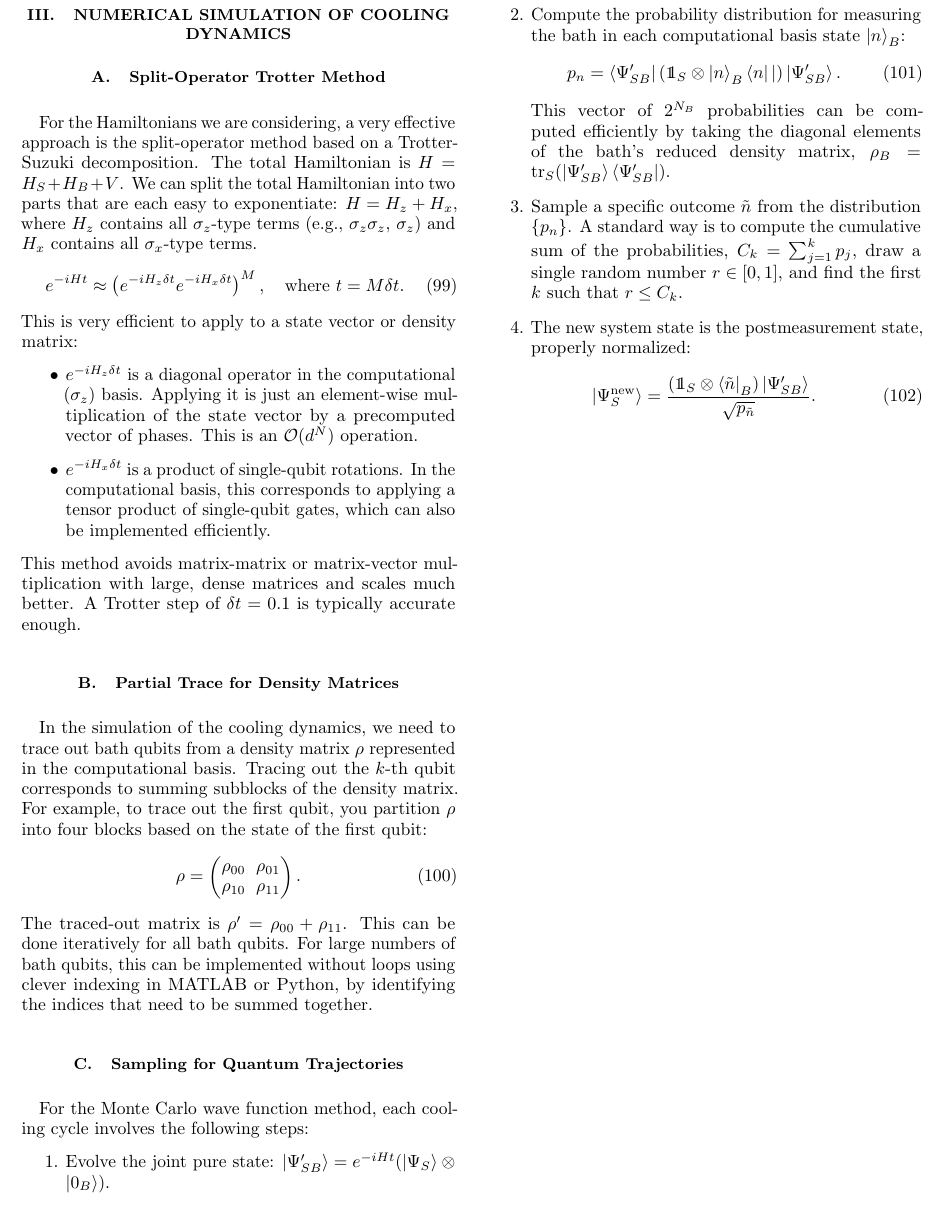
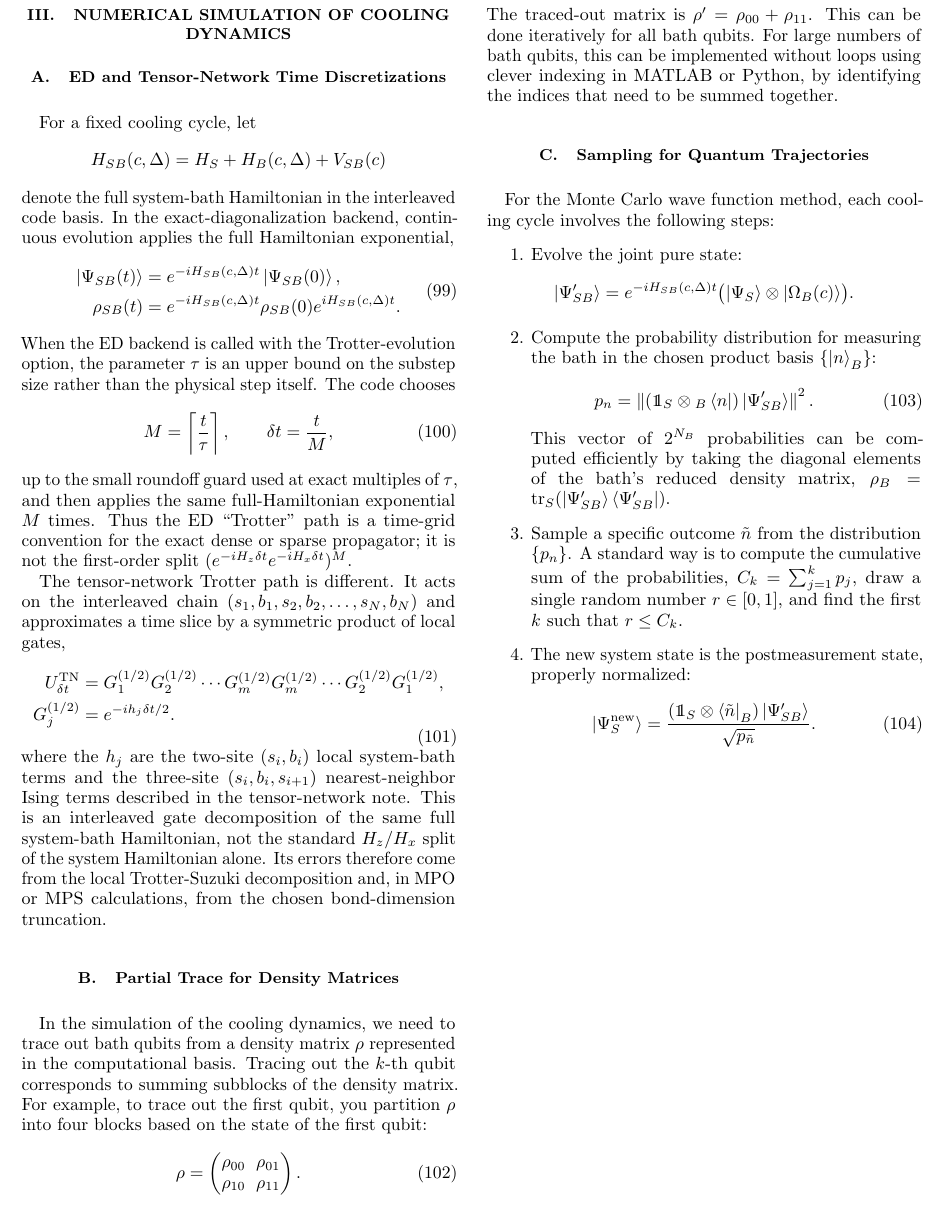
Before and after one commit to LionSR/CoolingTNS, a LaTeX thesis (Notes/NotesED/MapToSpin.tex): part of page 9 of 9, cut so that both start at the same text. Compiled offline with pdfLaTeX.

Commit message:
Align MapToSpin Trotter convention

```diff
--- a/Notes/NotesED/MapToSpin.tex
+++ b/Notes/NotesED/MapToSpin.tex
@@ -737,18 +737,56 @@ specified explicitly.
 \section{Numerical Simulation of Cooling Dynamics}
 
 
-\subsection{Split-Operator Trotter Method}
+\subsection{ED and Tensor-Network Time Discretizations}
 
-For the Hamiltonians we are considering, a very effective approach is the split-operator method based on a Trotter-Suzuki decomposition. The total Hamiltonian is $H = H_S + H_B + V$. We can split the total Hamiltonian into two parts that are each easy to exponentiate: $H = H_z + H_x$, where $H_z$ contains all $\sigma_z$-type terms (e.g., $\sigma_z\sigma_z$, $\sigma_z$) and $H_x$ contains all $\sigma_x$-type terms.
+For a fixed cooling cycle, let
+\[
+    H_{SB}(c,\Delta)=H_S+H_B(c,\Delta)+V_{SB}(c)
+\]
+denote the full system-bath Hamiltonian in the interleaved code basis.  In the
+exact-diagonalization backend, continuous evolution applies the full
+Hamiltonian exponential,
 \begin{equation}
-    e^{-iHt} \approx \left(e^{-iH_z \delta t} e^{-iH_x \delta t}\right)^M, \quad \text{where } t = M\delta t.
+    \begin{aligned}
+        \ket{\Psi_{SB}(t)}
+        &=e^{-iH_{SB}(c,\Delta)t}\ket{\Psi_{SB}(0)},\\
+        \rho_{SB}(t)
+        &=e^{-iH_{SB}(c,\Delta)t}\rho_{SB}(0)e^{iH_{SB}(c,\Delta)t}.
+    \end{aligned}
 \end{equation}
-This is very efficient to apply to a state vector or density matrix:
-\begin{itemize}
-    \item $e^{-iH_z \delta t}$ is a diagonal operator in the computational ($\sigma_z$) basis. Applying it is just an element-wise multiplication of the state vector by a precomputed vector of phases. This is an $\mathcal{O}(d^N)$ operation.
-    \item $e^{-iH_x \delta t}$ is a product of single-qubit rotations. In the computational basis, this corresponds to applying a tensor product of single-qubit gates, which can also be implemented efficiently.
-\end{itemize}
-This method avoids matrix-matrix or matrix-vector multiplication with large, dense matrices and scales much better. A Trotter step of $\delta t = 0.1$ is typically accurate enough.
+When the ED backend is called with the Trotter-evolution option, the parameter
+\(\tau\) is an upper bound on the substep size rather than the physical step
+itself.  The code chooses
+\begin{equation}
+    M=\left\lceil \frac{t}{\tau}\right\rceil,\qquad
+    \delta t=\frac{t}{M},
+    \label{eq:ed_trotter_time_grid}
+\end{equation}
+up to the small roundoff guard used at exact multiples of \(\tau\), and then
+applies the same full-Hamiltonian exponential \(M\) times.  Thus the ED
+``Trotter'' path is a time-grid convention for the exact dense or sparse
+propagator; it is not the first-order split
+\((e^{-iH_z\delta t}e^{-iH_x\delta t})^M\).
+
+The tensor-network Trotter path is different.  It acts on the interleaved chain
+\((s_1,b_1,s_2,b_2,\ldots,s_N,b_N)\) and approximates a time slice by a
+symmetric product of local gates,
+\begin{equation}
+    \begin{aligned}
+        U_{\delta t}^{\mathrm{TN}}
+        &=G_1^{(1/2)}G_2^{(1/2)}\cdots G_m^{(1/2)}
+          G_m^{(1/2)}\cdots G_2^{(1/2)}G_1^{(1/2)},\\
+        G_j^{(1/2)}
+        &=e^{-ih_j\delta t/2}.
+    \end{aligned}
+\end{equation}
+where the \(h_j\) are the two-site \((s_i,b_i)\) local system-bath terms and
+the three-site \((s_i,b_i,s_{i+1})\) nearest-neighbor Ising terms described in
+the tensor-network note.  This is an interleaved gate decomposition of the
+same full system-bath Hamiltonian, not the standard \(H_z/H_x\) split of the
+system Hamiltonian alone.  Its errors therefore come from the local
+Trotter-Suzuki decomposition and, in MPO or MPS calculations, from the chosen
+bond-dimension truncation.
 
 
 \subsection{Partial Trace for Density Matrices}
@@ -765,10 +803,15 @@ For large numbers of bath qubits, this can be implemented without loops using cl
 
 For the Monte Carlo wave function method, each cooling cycle involves the following steps:
 \begin{enumerate}
-    \item Evolve the joint pure state: $\ket{\Psi_{SB}'} = e^{-iHt} (\ket{\Psi_S} \otimes \ket{0_B})$.
-    \item Compute the probability distribution for measuring the bath in each computational basis state $\ket{n}_B$:
+    \item Evolve the joint pure state:
+          \[
+              \ket{\Psi_{SB}'} =
+              e^{-iH_{SB}(c,\Delta)t}\bigl(\ket{\Psi_S}\otimes\ket{\Omega_B(c)}\bigr).
+          \]
+    \item Compute the probability distribution for measuring the bath in the chosen product basis \(\{\ket{n}_B\}\):
           \begin{equation}
-              p_n = \bra{\Psi_{SB}'} (\Id_S \otimes \ket{n}_B\bra{n}|) \ket{\Psi_{SB}'}.
+              p_n =
+              \left\|(\Id_S \otimes {}_B\bra{n})\ket{\Psi_{SB}'}\right\|^2.
           \end{equation}
           This vector of $2^{N_B}$ probabilities can be computed efficiently by taking the diagonal elements of the bath's reduced density matrix, $\rho_B = \tr_S(\ket{\Psi_{SB}'}\bra{\Psi_{SB}'})$.
     \item Sample a specific outcome $\tilde{n}$ from the distribution $\{p_n\}$. A standard way is to compute the cumulative sum of the probabilities, $C_k = \sum_{j=1}^k p_j$, draw a single random number $r \in [0,1]$, and find the first $k$ such that $r \le C_k$.
```
Also changed, not shown: Notes/NotesED/MapToSpin.pdf, 2 other files.
